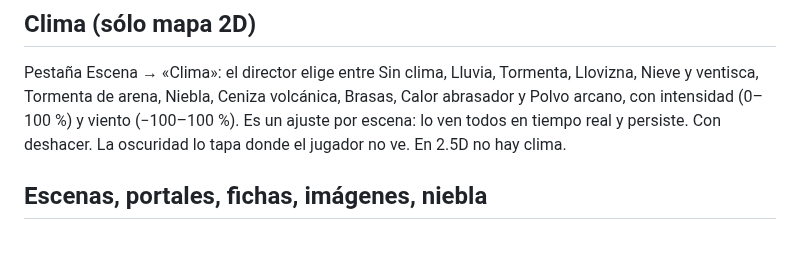
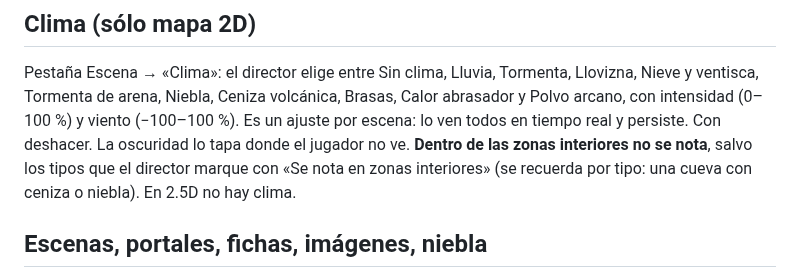
Before and after one commit to JorgeForero02/JA-VTT, a Markdown page: docs/02-funcional.md, the part around the change. GitHub-like rendering; blank space fills up the shorter version.

```diff
--- a/docs/02-funcional.md
+++ b/docs/02-funcional.md
@@ -38,7 +38,9 @@ Qué hace el sistema al 2026-09-15. El manual detallado para jugadores está en
 Pestaña Escena → «Clima»: el director elige entre Sin clima, Lluvia, Tormenta, Llovizna, Nieve y
 ventisca, Tormenta de arena, Niebla, Ceniza volcánica, Brasas, Calor abrasador y Polvo arcano, con
 intensidad (0–100 %) y viento (−100–100 %). Es un ajuste por escena: lo ven todos en tiempo real y
-persiste. Con deshacer. La oscuridad lo tapa donde el jugador no ve. En 2.5D no hay clima.
+persiste. Con deshacer. La oscuridad lo tapa donde el jugador no ve. **Dentro de las zonas interiores no se
+nota**, salvo los tipos que el director marque con «Se nota en zonas interiores» (se recuerda por tipo:
+una cueva con ceniza o niebla). En 2.5D no hay clima.
 
 ## Escenas, portales, fichas, imágenes, niebla
 
```
Also changed, not shown: docs/01-arquitectura.md (+3 -1 lines).
